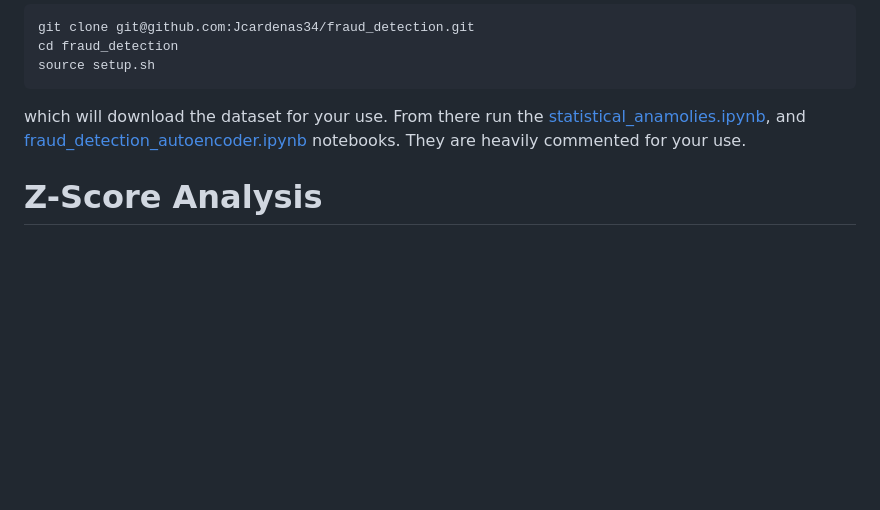
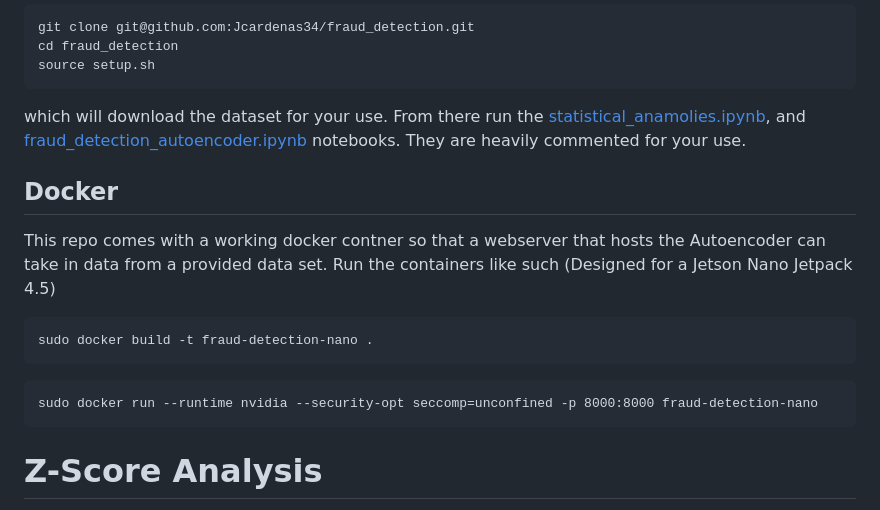
Before and after one commit to Jcardenas34/fraud_detection, a Markdown page: README.md, the part around the change. Rendered like a GitHub page; blank space fills up the shorter version.

Commit message:
Adding documentation on how to run the Docker container on a jetson nano

````diff
--- a/README.md
+++ b/README.md
@@ -18,6 +18,14 @@ source setup.sh
 ```
 which will download the dataset for your use. From there run the [statistical_anamolies.ipynb](./statistical_anamolies.ipynb), and [fraud_detection_autoencoder.ipynb](./fraud_detection_autoencoder.ipynb) notebooks. They are heavily commented for your use.
 
+## Docker
+This repo comes with a working docker contner so that a webserver that hosts the Autoencoder can take in data from a provided data set. Run the containers like such (Designed for a Jetson Nano Jetpack 4.5)
+```
+sudo docker build -t fraud-detection-nano .
+```
+```
+sudo docker run --runtime nvidia --security-opt seccomp=unconfined -p 8000:8000 fraud-detection-nano
+```
 # Z-Score Analysis
 In statistics, there is a concept known as a Z-Score that represents how many standard deviations a value is from the mean of its distribution. If a sampling distribution can be converted into a Gaussian, we can determine the likelihood of observing any given event by using a Z-Score. A Z-Score of 0 given to a value means that it lies perfectly at the mean of the distribution, and so it is highly likely that it would be observed. However, values that are less probable have higher Z-Scores, and so Z-Scores can be used to flag data as anomalous. All events with a Z-Score within +-2 represent about 95% of the values in that distribution, and so data points with a Z score larger than this can be said to have a probability of being observed of about 5%. For events with Z-Scores within +-3, the probability of observance falls to about .03%. With this knowledge, we can state that values with a Z-Score larger than 2, occur infrequently, but events with a Z-score value of 3 or greater are extremely unlikely, unlikely enough to be suspicious. In this study, I flagged events as potentially fraudulent if any of their numerical features had a Z-Score > 3. Let's see what insights this choice revealed.
 
````
